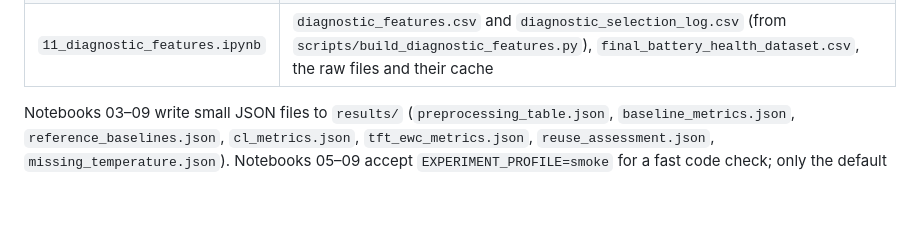
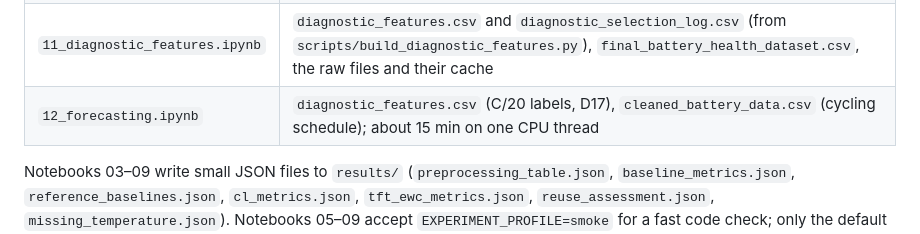
Before and after one commit to TarunSitaraman/residual-tft-ewc, a Markdown page: data/README.md, the part around the change. Rendered like a GitHub page; blank space fills up the shorter version.

Commit message:
Data report wording; list notebook 12 in the data README

```diff
--- a/data/README.md
+++ b/data/README.md
@@ -87,6 +87,7 @@ done
 | `09_missing_temperature.ipynb` | `ml_training_dataset.csv` |
 | `10_health_indicators.ipynb` | `cleaned_battery_data.csv`, `final_battery_health_dataset.csv` |
 | `11_diagnostic_features.ipynb` | `diagnostic_features.csv` and `diagnostic_selection_log.csv` (from `scripts/build_diagnostic_features.py`), `final_battery_health_dataset.csv`, the raw files and their cache |
+| `12_forecasting.ipynb` | `diagnostic_features.csv` (C/20 labels, D17), `cleaned_battery_data.csv` (cycling schedule); about 15 min on one CPU thread |
 
 Notebooks 03–09 write small JSON files to `results/` (`preprocessing_table.json`, `baseline_metrics.json`, `reference_baselines.json`, `cl_metrics.json`, `tft_ewc_metrics.json`, `reuse_assessment.json`, `missing_temperature.json`). Notebooks 05–09 accept `EXPERIMENT_PROFILE=smoke` for a fast code check; only the default `paper` profile produces reportable numbers. Executing into `--output-dir` keeps outputs derived from the data out of the committed notebooks.
 
```
Also changed, not shown: docs/DATA_REPORT.md (+1 -1 lines).
